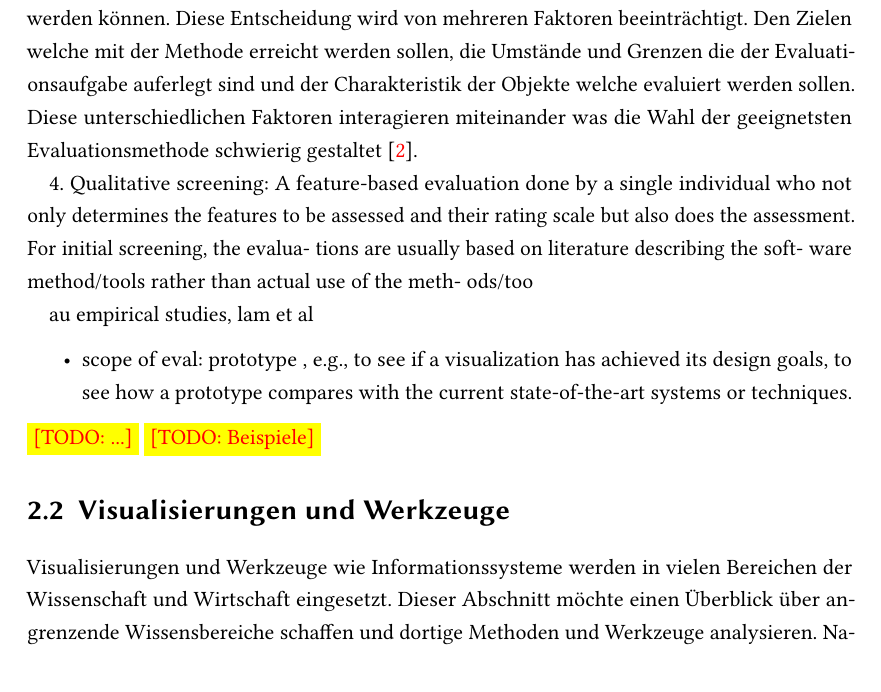
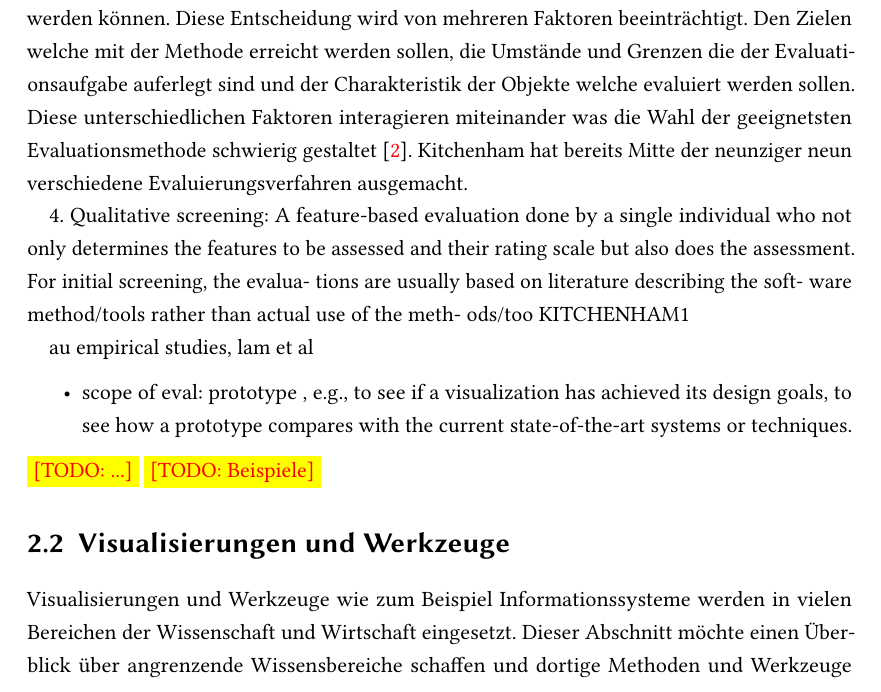
Before and after one commit to StiggyB/masterthesis, a LaTeX thesis (tex/ausarbeitung_haw.tex): part of page 8 of 19, cut so that both start at the same text. Compiled offline with pdfLaTeX; an older LaTeX class or package is replaced by its successor.

Commit message:
added kitchenham in eval, soll zu wandel der methoden führen.

```diff
--- a/tex/ausarbeitung_haw.tex
+++ b/tex/ausarbeitung_haw.tex
@@ -174,9 +174,9 @@ Im Abschnitt \ref{sec:evaluation} wird erläutert warum die Evaluation der Visua
 \section{Evaluation} % (fold)
 \label{sec:evaluation}
 
-Im Bereich der Evaluation beschäftigt sich die Arbeit mit der Frage welche Techniken zur Evaluation sinnvoll in diesem Themenkomplex einsetzbar sind. Bereits das folgende Kapitel \ref{cha:evaluationsbasis} beschäftigt sich mit der Basis für eine Evaluation der Werkzeuge und Visualisierungen, welche hauptsächlich aus dem Bereich der Fahrzeugkommunikation stammen. Es wird herausgearbeitet welche Evaluationsmöglichkeiten es gibt und welche, aufgrund Ihrer Ergebnisse und Anwendungsgebiete, am geeignetsten erscheinen. Die Wahl der Art der Evaluation ist entscheidend, weil diese darüber entscheidet in welcher Art und Weise die Ergebnisse genutzt werden können. Diese Entscheidung wird von mehreren Faktoren beeinträchtigt. Den Zielen welche mit der Methode erreicht werden sollen, die Umstände und Grenzen die der Evaluationsaufgabe auferlegt sind und der Charakteristik der Objekte welche evaluiert werden sollen. Diese unterschiedlichen Faktoren interagieren miteinander was die Wahl der geeignetsten Evaluationsmethode schwierig gestaltet \cite{kitchenham_evaluating_1996-2}.
+Im Bereich der Evaluation beschäftigt sich die Arbeit mit der Frage welche Techniken zur Evaluation sinnvoll in diesem Themenkomplex einsetzbar sind. Bereits das folgende Kapitel \ref{cha:evaluationsbasis} beschäftigt sich mit der Basis für eine Evaluation der Werkzeuge und Visualisierungen, welche hauptsächlich aus dem Bereich der Fahrzeugkommunikation stammen. Es wird herausgearbeitet welche Evaluationsmöglichkeiten es gibt und welche, aufgrund Ihrer Ergebnisse und Anwendungsgebiete, am geeignetsten erscheinen. Die Wahl der Art der Evaluation ist entscheidend, weil diese darüber entscheidet in welcher Art und Weise die Ergebnisse genutzt werden können. Diese Entscheidung wird von mehreren Faktoren beeinträchtigt. Den Zielen welche mit der Methode erreicht werden sollen, die Umstände und Grenzen die der Evaluationsaufgabe auferlegt sind und der Charakteristik der Objekte welche evaluiert werden sollen. Diese unterschiedlichen Faktoren interagieren miteinander was die Wahl der geeignetsten Evaluationsmethode schwierig gestaltet \cite{kitchenham_evaluating_1996-2}. Kitchenham hat bereits Mitte der neunziger neun verschiedene Evaluierungsverfahren ausgemacht.
 
-4. Qualitative screening: A feature-based evaluation done by a  single individual who not only determines the features to be assessed and their rating scale but also does the assessment. For  initial screening, the evalua- tions are usually based  on literature describing the soft- ware method/tools rather than actual use of the meth- ods/too
+4. Qualitative screening: A feature-based evaluation done by a  single individual who not only determines the features to be assessed and their rating scale but also does the assessment. For  initial screening, the evalua- tions are usually based  on literature describing the soft- ware method/tools rather than actual use of the meth- ods/too KITCHENHAM1
 
 au empirical studies, lam et al
 \begin{itemize}
@@ -191,8 +191,9 @@ the current state-of-the-art systems or techniques.
 \section{Visualisierungen und Werkzeuge} % (fold)
 \label{sec:visualisierungen_und_werkzeuge}
 
-Visualisierungen und Werkzeuge wie Informationssysteme werden in vielen Bereichen der Wissenschaft und Wirtschaft eingesetzt. Dieser Abschnitt möchte einen Überblick über angrenzende Wissensbereiche schaffen und dortige Methoden und Werkzeuge analysieren.
+Visualisierungen und Werkzeuge wie zum Beispiel Informationssysteme werden in vielen Bereichen der Wissenschaft und Wirtschaft eingesetzt. Dieser Abschnitt möchte einen Überblick über angrenzende Wissensbereiche schaffen und dortige Methoden und Werkzeuge analysieren.
 Naheliegender angrenzende Bereiche sind jene aus dem Verkehrswesen. In der Flugzeugtechnik wird bereits mit Ethernet im Flugzeugnetz experimentiert und es ist auch schon im Einsatz, beispielsweise im A380 oder der Boeing 787. Auch hier wurde der erhöhte Kommunikationsbedarf erkannt und mit einem auf die Luftfahrt spezialisiertem und von Airbus entwickelten Datennetz reagiert. Das sogenannte Avionics Full-Duplex Switched Ethernet (AFDX) wird hauptsächlich für sicherheitskritische Anwendungen verwendet \cite{steiner_recent_2014}.
+
 
 \TODO{...}
 
```
